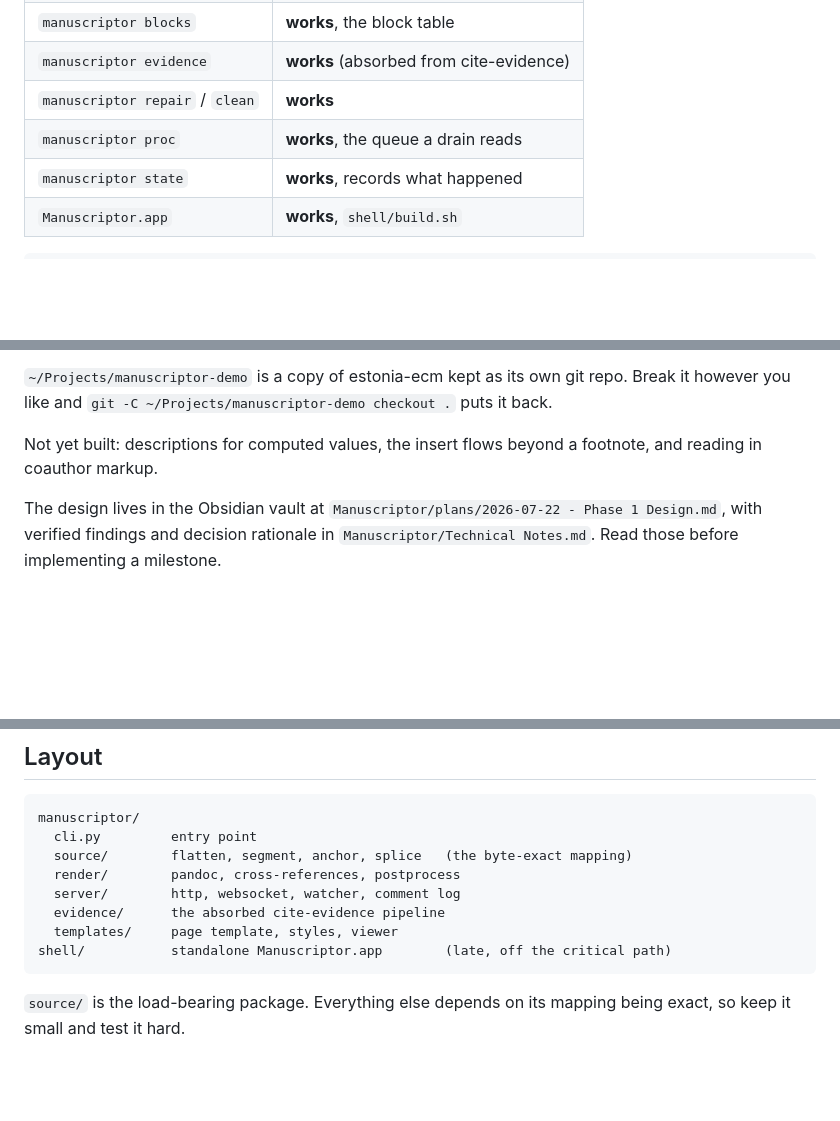
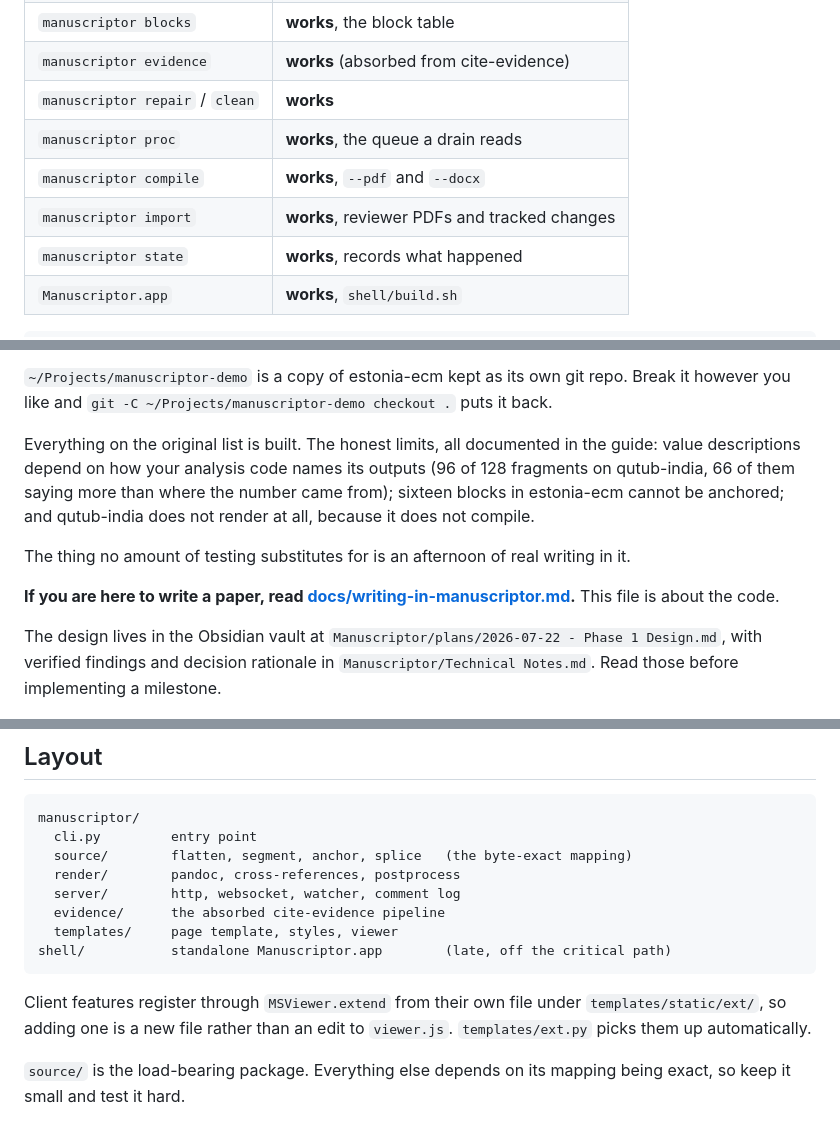
Before and after one commit to bbdaniels/manuscriptor, a Markdown page: README.md, 3 parts joined by grey strips. Drawn GitHub-style; blank space fills up the shorter version.

````diff
--- a/README.md
+++ b/README.md
@@ -16,6 +16,8 @@ The loop closes. Serve a manuscript, click a paragraph, read its real LaTeX, edi
 | `manuscriptor evidence` | **works** (absorbed from cite-evidence) |
 | `manuscriptor repair` / `clean` | **works** |
 | `manuscriptor proc` | **works**, the queue a drain reads |
+| `manuscriptor compile` | **works**, `--pdf` and `--docx` |
+| `manuscriptor import` | **works**, reviewer PDFs and tracked changes |
 | `manuscriptor state` | **works**, records what happened |
 | `Manuscriptor.app` | **works**, `shell/build.sh` |
 
@@ -41,8 +43,18 @@ work is safe by construction rather than by remembering.
 repo. Break it however you like and `git -C ~/Projects/manuscriptor-demo
 checkout .` puts it back.
 
-Not yet built: descriptions for computed values, the insert flows beyond a
-footnote, and reading in coauthor markup.
+Everything on the original list is built. The honest limits, all documented in
+the guide: value descriptions depend on how your analysis code names its
+outputs (96 of 128 fragments on qutub-india, 66 of them saying more than where
+the number came from); sixteen blocks in estonia-ecm cannot be anchored; and
+qutub-india does not render at all, because it does not compile.
+
+The thing no amount of testing substitutes for is an afternoon of real writing
+in it.
+
+**If you are here to write a paper, read
+[docs/writing-in-manuscriptor.md](docs/writing-in-manuscriptor.md).** This file
+is about the code.
 
 The design lives in the Obsidian vault at `Manuscriptor/plans/2026-07-22 - Phase 1 Design.md`, with verified findings and decision rationale in `Manuscriptor/Technical Notes.md`. Read those before implementing a milestone.
 
@@ -77,6 +89,10 @@ manuscriptor/
 shell/           standalone Manuscriptor.app        (late, off the critical path)
 ```
 
+Client features register through `MSViewer.extend` from their own file under
+`templates/static/ext/`, so adding one is a new file rather than an edit to
+`viewer.js`. `templates/ext.py` picks them up automatically.
+
 `source/` is the load-bearing package. Everything else depends on its mapping being exact, so keep it small and test it hard.
 
 `server/producers.py` answers one question: is this `.tex` file written by
````
Also changed, not shown: docs/writing-in-manuscriptor.md (added, +221 -0 lines).
